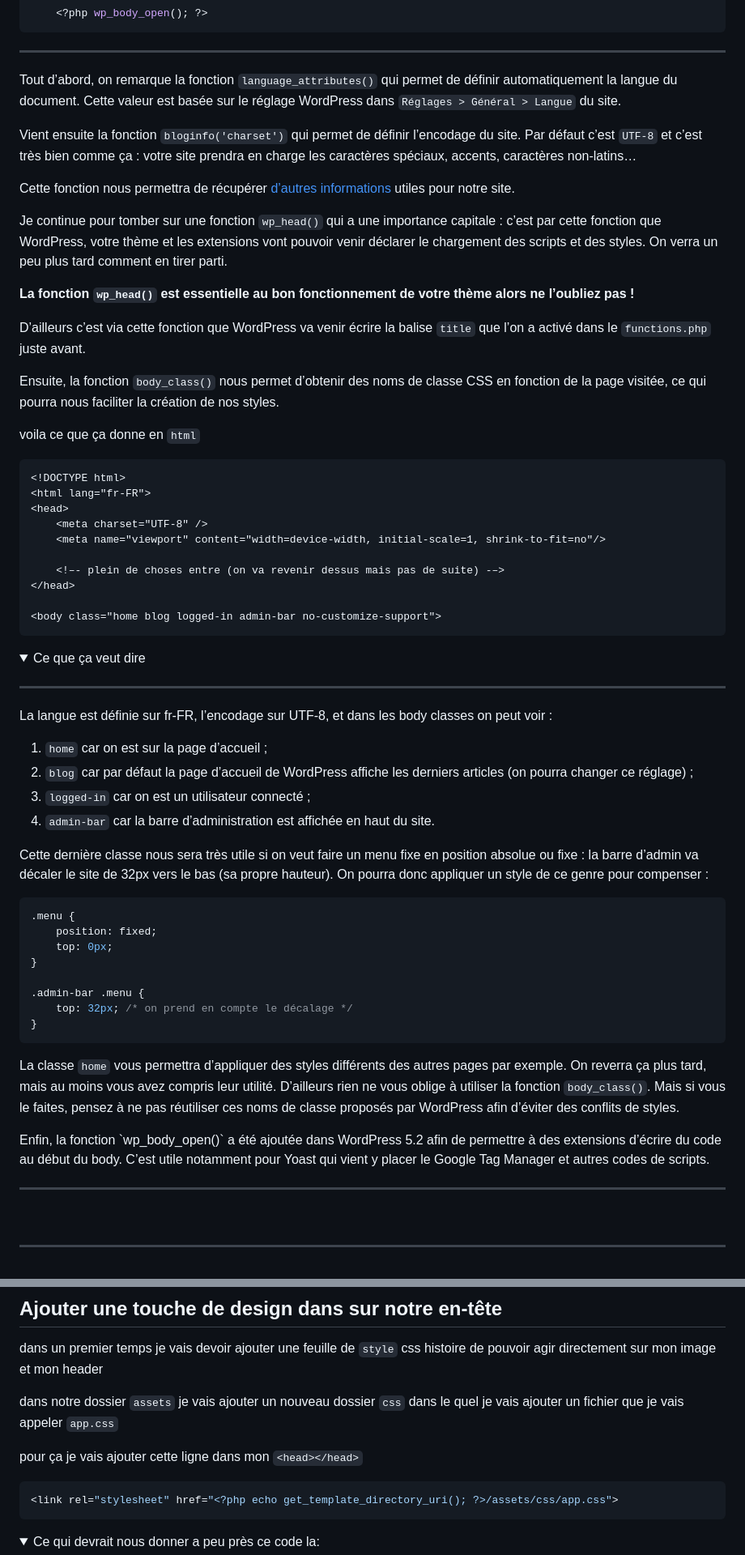
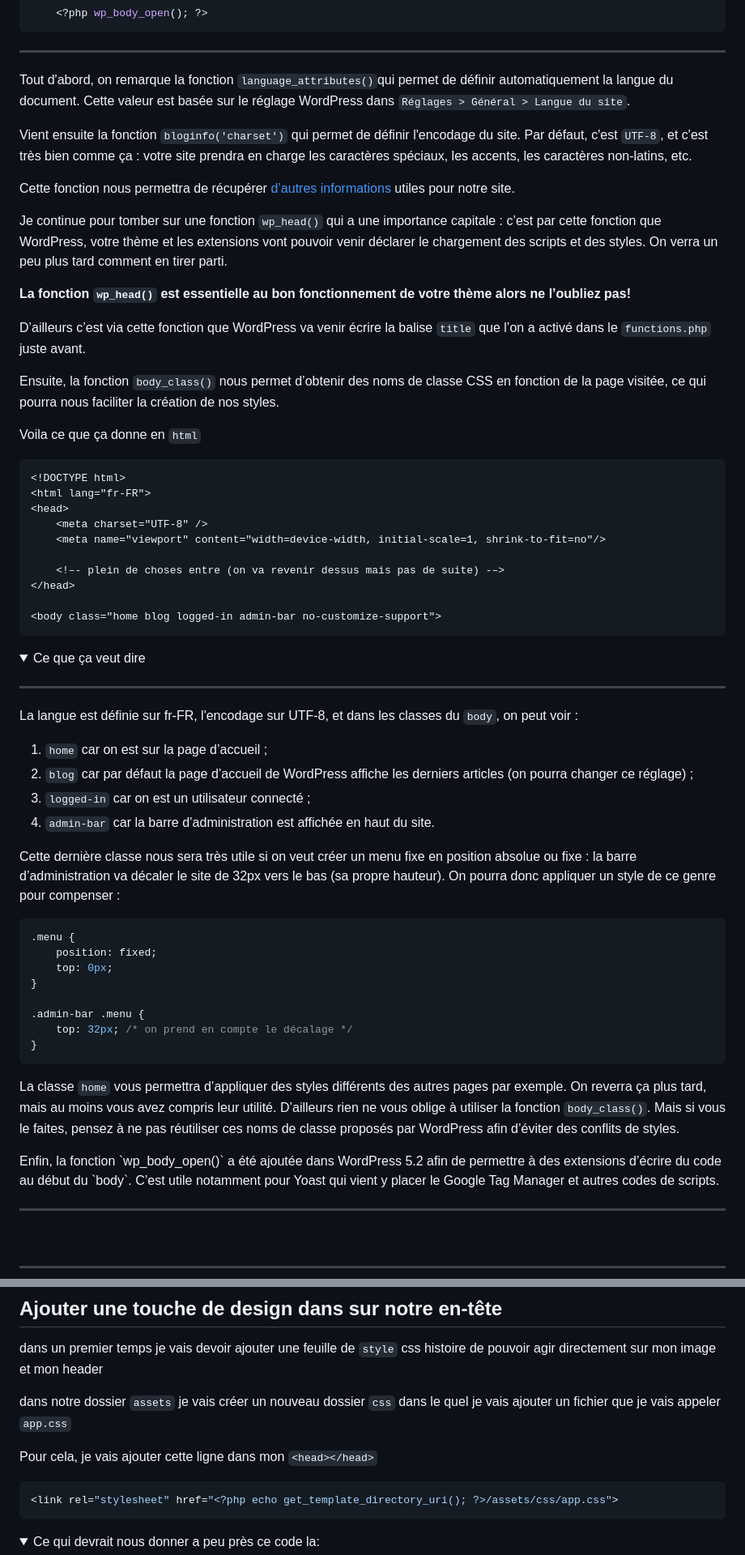
Before and after one commit to Poulycroc/lessons-isfsc, a Markdown page: courses/05__premier-template-custom.md, 2 parts joined by grey strips. Shown at 81% size. GitHub-like rendering; folded sections open.

Commit message:
Correction orthographe et syntaxe 5ème fichier

````diff
--- a/courses/05__premier-template-custom.md
+++ b/courses/05__premier-template-custom.md
@@ -249,21 +255,22 @@ On lui demande également de créer automatiquement la balise `title` dans l’e
 ------------------------------------------------------------------
 </details>
 
-Tout d’abord, on remarque la fonction `language_attributes()` qui permet de définir automatiquement la langue du document. Cette valeur est basée sur le réglage WordPress dans `Réglages > Général > Langue` du site.
+Tout d'abord, on remarque la fonction `language_attributes()`qui permet de définir automatiquement la langue du document. Cette valeur est basée sur le réglage WordPress dans `Réglages > Général > Langue du site`.
 
-Vient ensuite la fonction `bloginfo('charset')` qui permet de définir l’encodage du site. Par défaut c’est `UTF-8` et c’est très bien comme ça : votre site prendra en charge les caractères spéciaux, accents, caractères non-latins…
+Vient ensuite la fonction `bloginfo('charset')` qui permet de définir l'encodage du site. Par défaut, c'est `UTF-8`, et c'est très bien comme ça : votre site prendra en charge les caractères spéciaux, les accents, les caractères non-latins, etc.
 
 Cette fonction nous permettra de récupérer [d’autres informations](https://developer.wordpress.org/reference/functions/bloginfo/) utiles pour notre site.
 
 Je continue pour tomber sur une fonction `wp_head()` qui a une importance capitale : c’est par cette fonction que WordPress, votre thème et les extensions vont pouvoir venir déclarer le chargement des scripts et des styles. On verra un peu plus tard comment en tirer parti.
 
-<strong>La fonction `wp_head()` est essentielle au bon fonctionnement de votre thème alors ne l’oubliez pas !</strong>
+<strong>La fonction `wp_head()` est essentielle au bon fonctionnement de votre thème alors ne l’oubliez pas!
+<strong>
 
 D’ailleurs c’est via cette fonction que WordPress va venir écrire la balise `title` que l’on a activé dans le `functions.php` juste avant.
 
 Ensuite, la fonction `body_class()` nous permet d’obtenir des noms de classe CSS en fonction de la page visitée, ce qui pourra nous faciliter la création de nos styles.
 
-voila ce que ça donne en `html`
+Voila ce que ça donne en `html`
 ```html
 <!DOCTYPE html>
 <html lang="fr-FR">
@@ -280,14 +287,14 @@ voila ce que ça donne en `html`
 <summary>Ce que ça veut dire</summary>
 
 ------------------------------------------------------------------
-La langue est définie sur fr-FR, l’encodage sur UTF-8, et dans les body classes on peut voir :
+La langue est définie sur fr-FR, l'encodage sur UTF-8, et dans les classes du `body`, on peut voir :
 
 1. `home` car on est sur la page d’accueil ;
 2. `blog` car par défaut la page d’accueil de WordPress affiche les derniers articles (on pourra changer ce réglage) ;
 3. `logged-in` car on est un utilisateur connecté ;
 4. `admin-bar` car la barre d’administration est affichée en haut du site.
 
-Cette dernière classe nous sera très utile si on veut faire un menu fixe en position absolue ou fixe : la barre d’admin va décaler le site de 32px vers le bas (sa propre hauteur). On pourra donc appliquer un style de ce genre pour compenser :
+Cette dernière classe nous sera très utile si on veut créer un menu fixe en position absolue ou fixe : la barre d’administration va décaler le site de 32px vers le bas (sa propre hauteur). On pourra donc appliquer un style de ce genre pour compenser :
 
 ```css
 .menu {
@@ -302,7 +309,7 @@ Cette dernière classe nous sera très utile si on veut faire un menu fixe en po
 
 La classe `home` vous permettra d’appliquer des styles différents des autres pages par exemple. On reverra ça plus tard, mais au moins vous avez compris leur utilité. D’ailleurs rien ne vous oblige à utiliser la fonction `body_class()`. Mais si vous le faites, pensez à ne pas réutiliser ces noms de classe proposés par WordPress afin d’éviter des conflits de styles.
 
-<p>Enfin, la fonction `wp_body_open()` a été ajoutée dans WordPress 5.2 afin de permettre à des extensions d’écrire du code au début du body. C’est utile notamment pour Yoast qui vient y placer le Google Tag Manager et autres codes de scripts.</p>
+<p>Enfin, la fonction `wp_body_open()` a été ajoutée dans WordPress 5.2 afin de permettre à des extensions d’écrire du code au début du `body`. C’est utile notamment pour Yoast qui vient y placer le Google Tag Manager et autres codes de scripts.</p>
 
 ------------------------------------------------------------------
 </details>
@@ -365,9 +372,9 @@ On peut bien sûr étoffer à volonté cet en-tête et c’est d’ailleurs ce q
 
 dans un premier temps je vais devoir ajouter une feuille de `style` css histoire de pouvoir agir directement sur mon image et mon header
 
-dans notre dossier `assets` je vais ajouter un nouveau dossier `css` dans le quel je vais ajouter un fichier que je vais appeler `app.css`
+dans notre dossier `assets` je vais créer un nouveau dossier `css` dans le quel je vais ajouter un fichier que je vais appeler `app.css`
 
-pour ça je vais ajouter cette ligne dans mon `<head></head>`
+Pour cela, je vais ajouter cette ligne dans mon `<head></head>`
 ```php
 <link rel="stylesheet" href="<?php echo get_template_directory_uri(); ?>/assets/css/app.css">
 ```
````
Also changed, not shown: other parts of courses/05__premier-template-custom.md (+40 -35 lines).
